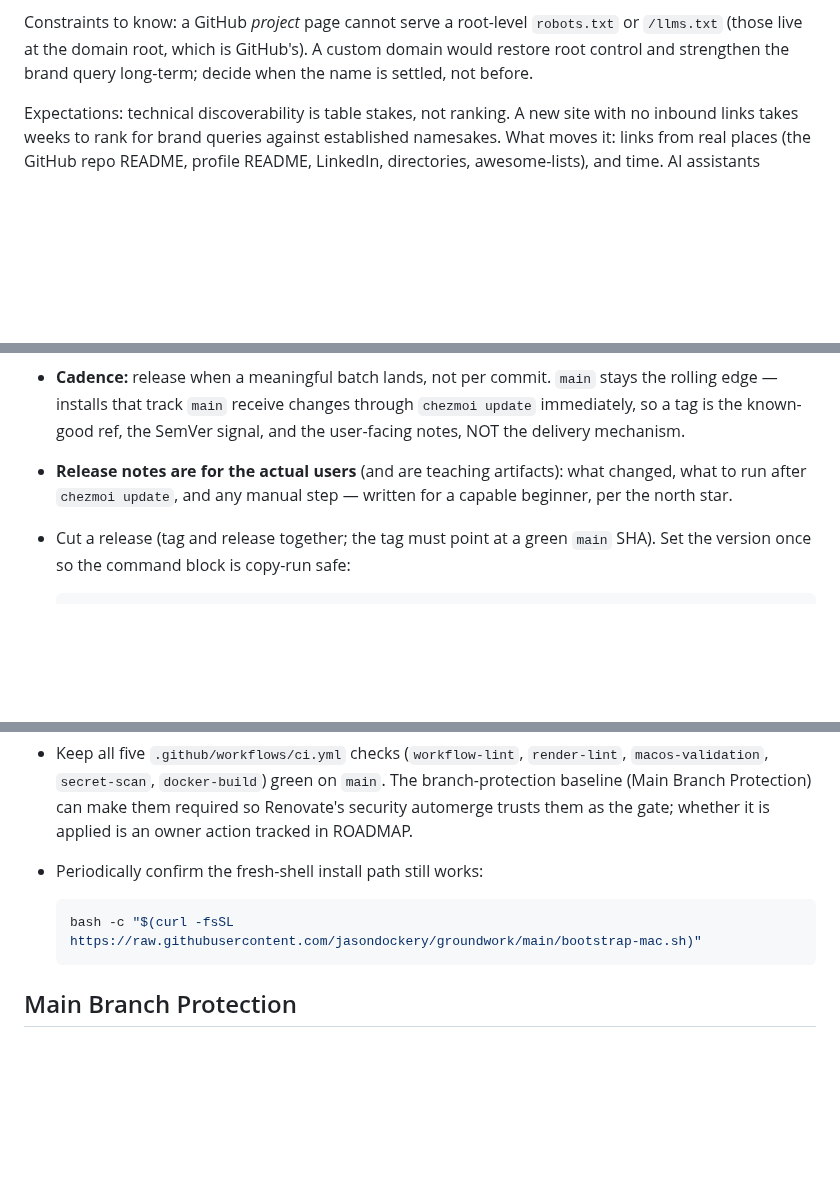
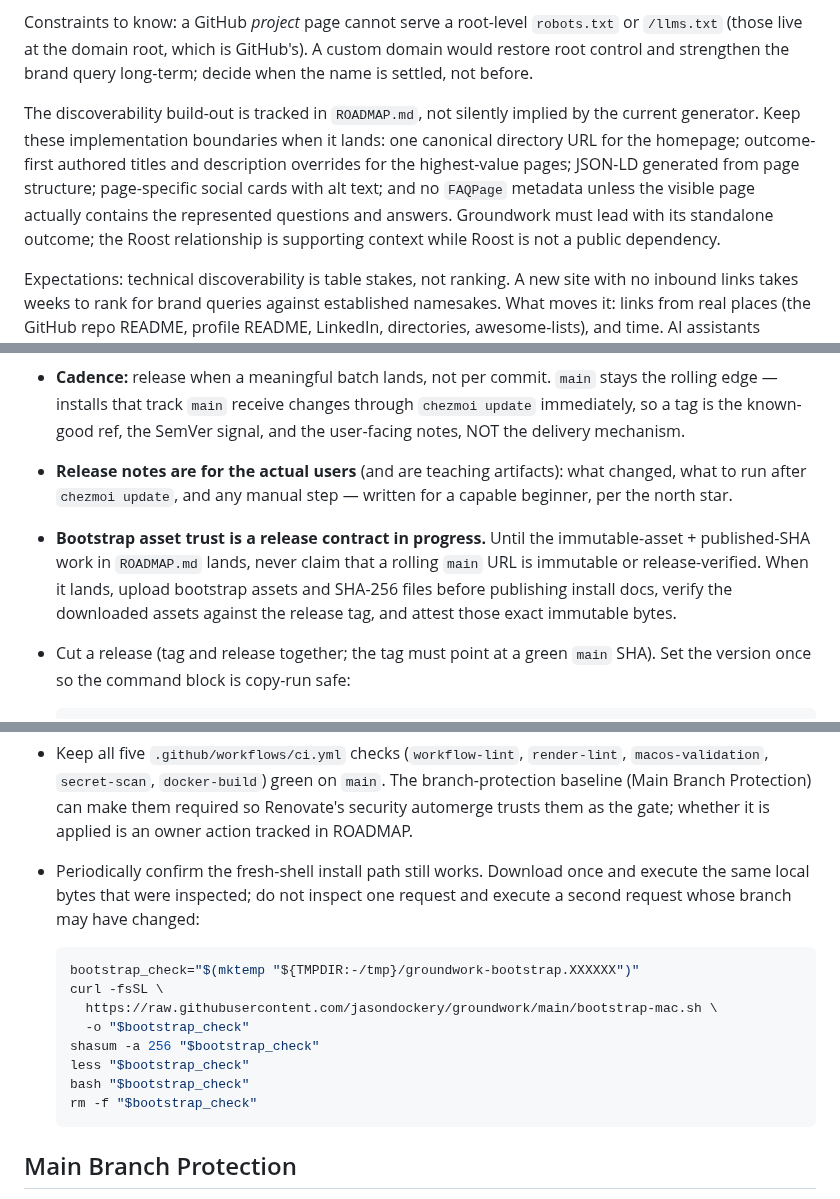
Before and after one commit to jasondockery/groundwork, a Markdown page: PLAYBOOK.md, 3 parts joined by grey strips. Rendered like a GitHub page; blank space fills up the shorter version.

````diff
--- a/PLAYBOOK.md
+++ b/PLAYBOOK.md
@@ -74,6 +74,15 @@ Constraints to know: a GitHub *project* page cannot serve a root-level
 GitHub's). A custom domain would restore root control and strengthen the
 brand query long-term; decide when the name is settled, not before.
 
+The discoverability build-out is tracked in `ROADMAP.md`, not silently implied
+by the current generator. Keep these implementation boundaries when it lands:
+one canonical directory URL for the homepage; outcome-first authored titles and
+description overrides for the highest-value pages; JSON-LD generated from page
+structure; page-specific social cards with alt text; and no `FAQPage` metadata
+unless the visible page actually contains the represented questions and
+answers. Groundwork must lead with its standalone outcome; the Roost
+relationship is supporting context while Roost is not a public dependency.
+
 Expectations: technical discoverability is table stakes, not ranking.
 A new site with no inbound links takes weeks to rank for brand queries
 against established namesakes. What moves it: links from real places
@@ -105,6 +114,12 @@ three users on three surfaces (Mac desktop, MacBook Air, Docker-on-Windows).
 - **Release notes are for the actual users** (and are teaching artifacts):
   what changed, what to run after `chezmoi update`, and any manual step —
   written for a capable beginner, per the north star.
+- **Bootstrap asset trust is a release contract in progress.** Until the
+  immutable-asset + published-SHA work in `ROADMAP.md` lands, never claim that
+  a rolling `main` URL is immutable or release-verified. When it lands, upload
+  bootstrap assets and SHA-256 files before publishing install docs, verify the
+  downloaded assets against the release tag, and attest those exact immutable
+  bytes.
 - Cut a release (tag and release together; the tag must point at a green `main`
   SHA). Set the version once so the command block is copy-run safe:
 
@@ -215,10 +230,19 @@ Standing rules for a public repo:
   `main`. The branch-protection baseline (Main Branch Protection) can make them
   required so Renovate's security automerge trusts them as the gate; whether it
   is applied is an owner action tracked in ROADMAP.
-- Periodically confirm the fresh-shell install path still works:
+- Periodically confirm the fresh-shell install path still works. Download once
+  and execute the same local bytes that were inspected; do not inspect one
+  request and execute a second request whose branch may have changed:
 
   ```bash
-  bash -c "$(curl -fsSL https://raw.githubusercontent.com/jasondockery/groundwork/main/bootstrap-mac.sh)"
+  bootstrap_check="$(mktemp "${TMPDIR:-/tmp}/groundwork-bootstrap.XXXXXX")"
+  curl -fsSL \
+    https://raw.githubusercontent.com/jasondockery/groundwork/main/bootstrap-mac.sh \
+    -o "$bootstrap_check"
+  shasum -a 256 "$bootstrap_check"
+  less "$bootstrap_check"
+  bash "$bootstrap_check"
+  rm -f "$bootstrap_check"
   ```
 
 ## Main Branch Protection
````
Also changed, not shown: ROADMAP.md (+99 -21 lines).
